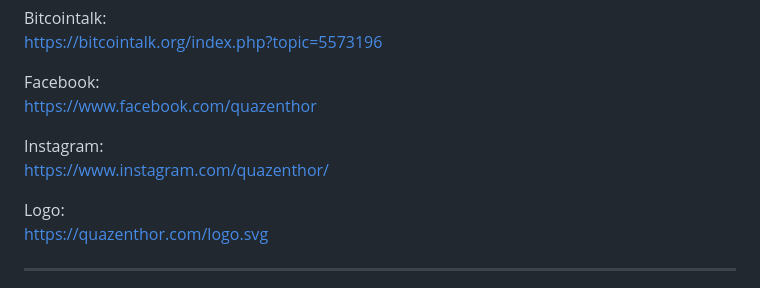
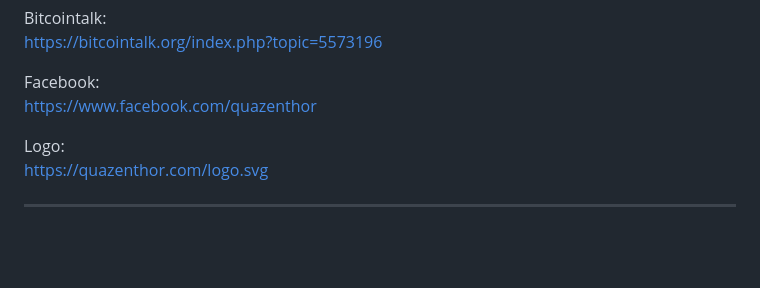
Before and after one commit to toorandokhtafshari/QWBQ-Token-, a Markdown page: README.md, the part around the change. Drawn GitHub-style; blank space fills up the shorter version.

```diff
--- a/README.md
+++ b/README.md
@@ -214,8 +214,6 @@ https://bitcointalk.org/index.php?topic=5573196
 Facebook:
 https://www.facebook.com/quazenthor
 
-Instagram:
-https://www.instagram.com/quazenthor/
 
 Logo:
 https://quazenthor.com/logo.svg
```
